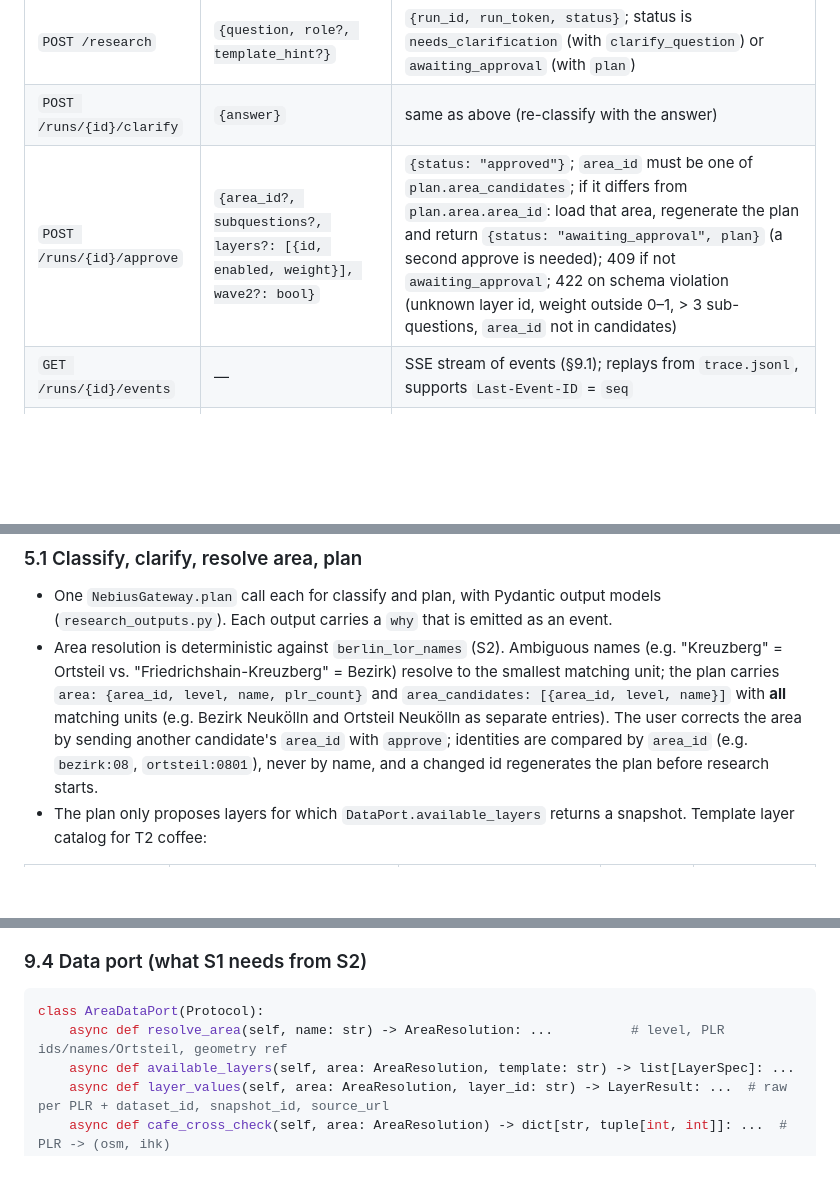
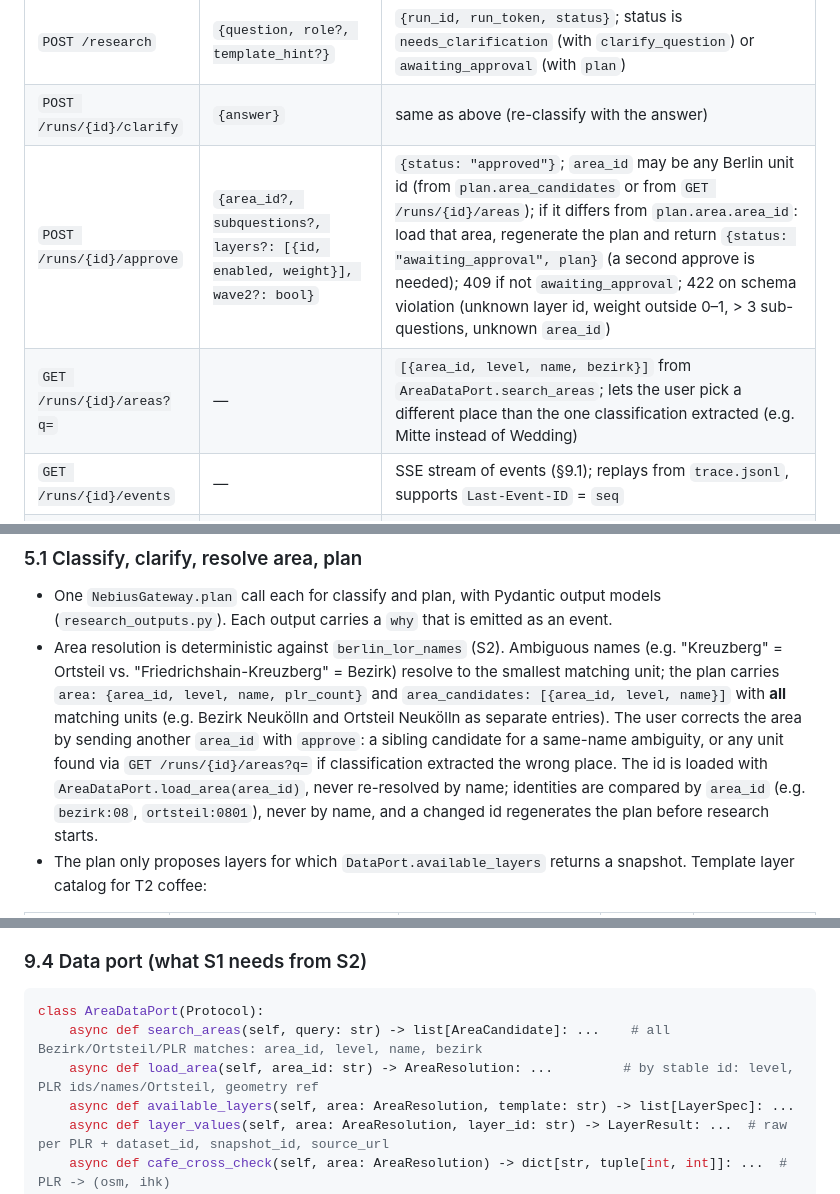
Before and after one commit to roger704/Risalite-hackathon, a Markdown page: docs/01_Architecture/Deep_Research_Spec.md, 3 parts joined by grey strips. Rendered like a GitHub page; blank space fills up the shorter version.

Commit message:
docs: id-based area loading and free area search for approval corrections
Co-Authored-By: Devin AI <158243242+devin-ai-integration[bot]@users.noreply.github.com>

````diff
--- a/docs/01_Architecture/Deep_Research_Spec.md
+++ b/docs/01_Architecture/Deep_Research_Spec.md
@@ -104,7 +104,8 @@ any state → failed (error event with reason) | cancelled
 |---|---|---|
 | `POST /research` | `{question, role?, template_hint?}` | `{run_id, run_token, status}`; status is `needs_clarification` (with `clarify_question`) or `awaiting_approval` (with `plan`) |
 | `POST /runs/{id}/clarify` | `{answer}` | same as above (re-classify with the answer) |
-| `POST /runs/{id}/approve` | `{area_id?, subquestions?, layers?: [{id, enabled, weight}], wave2?: bool}` | `{status: "approved"}`; `area_id` must be one of `plan.area_candidates`; if it differs from `plan.area.area_id`: load that area, regenerate the plan and return `{status: "awaiting_approval", plan}` (a second approve is needed); 409 if not `awaiting_approval`; 422 on schema violation (unknown layer id, weight outside 0–1, > 3 sub-questions, `area_id` not in candidates) |
+| `POST /runs/{id}/approve` | `{area_id?, subquestions?, layers?: [{id, enabled, weight}], wave2?: bool}` | `{status: "approved"}`; `area_id` may be any Berlin unit id (from `plan.area_candidates` or from `GET /runs/{id}/areas`); if it differs from `plan.area.area_id`: load that area, regenerate the plan and return `{status: "awaiting_approval", plan}` (a second approve is needed); 409 if not `awaiting_approval`; 422 on schema violation (unknown layer id, weight outside 0–1, > 3 sub-questions, unknown `area_id`) |
+| `GET /runs/{id}/areas?q=` | — | `[{area_id, level, name, bezirk}]` from `AreaDataPort.search_areas`; lets the user pick a different place than the one classification extracted (e.g. Mitte instead of Wedding) |
 | `GET /runs/{id}/events` | — | SSE stream of events (§9.1); replays from `trace.jsonl`, supports `Last-Event-ID` = `seq` |
 | `GET /runs/{id}/result` | — | `{status, report_md, cells, evidence, findings, metrics}` once `done`; 202 before |
 
@@ -117,7 +118,7 @@ any state → failed (error event with reason) | cancelled
 ### 5.1 Classify, clarify, resolve area, plan
 
 - One `NebiusGateway.plan` call each for classify and plan, with Pydantic output models (`research_outputs.py`). Each output carries a `why` that is emitted as an event.
-- Area resolution is deterministic against `berlin_lor_names` (S2). Ambiguous names (e.g. "Kreuzberg" = Ortsteil vs. "Friedrichshain-Kreuzberg" = Bezirk) resolve to the smallest matching unit; the plan carries `area: {area_id, level, name, plr_count}` and `area_candidates: [{area_id, level, name}]` with **all** matching units (e.g. Bezirk Neukölln and Ortsteil Neukölln as separate entries). The user corrects the area by sending another candidate's `area_id` with `approve`; identities are compared by `area_id` (e.g. `bezirk:08`, `ortsteil:0801`), never by name, and a changed id regenerates the plan before research starts.
+- Area resolution is deterministic against `berlin_lor_names` (S2). Ambiguous names (e.g. "Kreuzberg" = Ortsteil vs. "Friedrichshain-Kreuzberg" = Bezirk) resolve to the smallest matching unit; the plan carries `area: {area_id, level, name, plr_count}` and `area_candidates: [{area_id, level, name}]` with **all** matching units (e.g. Bezirk Neukölln and Ortsteil Neukölln as separate entries). The user corrects the area by sending another `area_id` with `approve`: a sibling candidate for a same-name ambiguity, or any unit found via `GET /runs/{id}/areas?q=` if classification extracted the wrong place. The id is loaded with `AreaDataPort.load_area(area_id)`, never re-resolved by name; identities are compared by `area_id` (e.g. `bezirk:08`, `ortsteil:0801`), never by name, and a changed id regenerates the plan before research starts.
 - The plan only proposes layers for which `DataPort.available_layers` returns a snapshot. Template layer catalog for T2 coffee:
 
 | Layer id | Source (S2) | Computation per PLR | Direction | Default weight |
@@ -272,7 +273,8 @@ Web entries are `WebEvidence` from PR #6 (`evidence_id` deterministic from canon
 
 ```python
 class AreaDataPort(Protocol):
-    async def resolve_area(self, name: str) -> AreaResolution: ...          # level, PLR ids/names/Ortsteil, geometry ref
+    async def search_areas(self, query: str) -> list[AreaCandidate]: ...    # all Bezirk/Ortsteil/PLR matches: area_id, level, name, bezirk
+    async def load_area(self, area_id: str) -> AreaResolution: ...         # by stable id: level, PLR ids/names/Ortsteil, geometry ref
     async def available_layers(self, area: AreaResolution, template: str) -> list[LayerSpec]: ...
     async def layer_values(self, area: AreaResolution, layer_id: str) -> LayerResult: ...  # raw per PLR + dataset_id, snapshot_id, source_url
     async def cafe_cross_check(self, area: AreaResolution) -> dict[str, tuple[int, int]]: ...  # PLR -> (osm, ihk)
````
